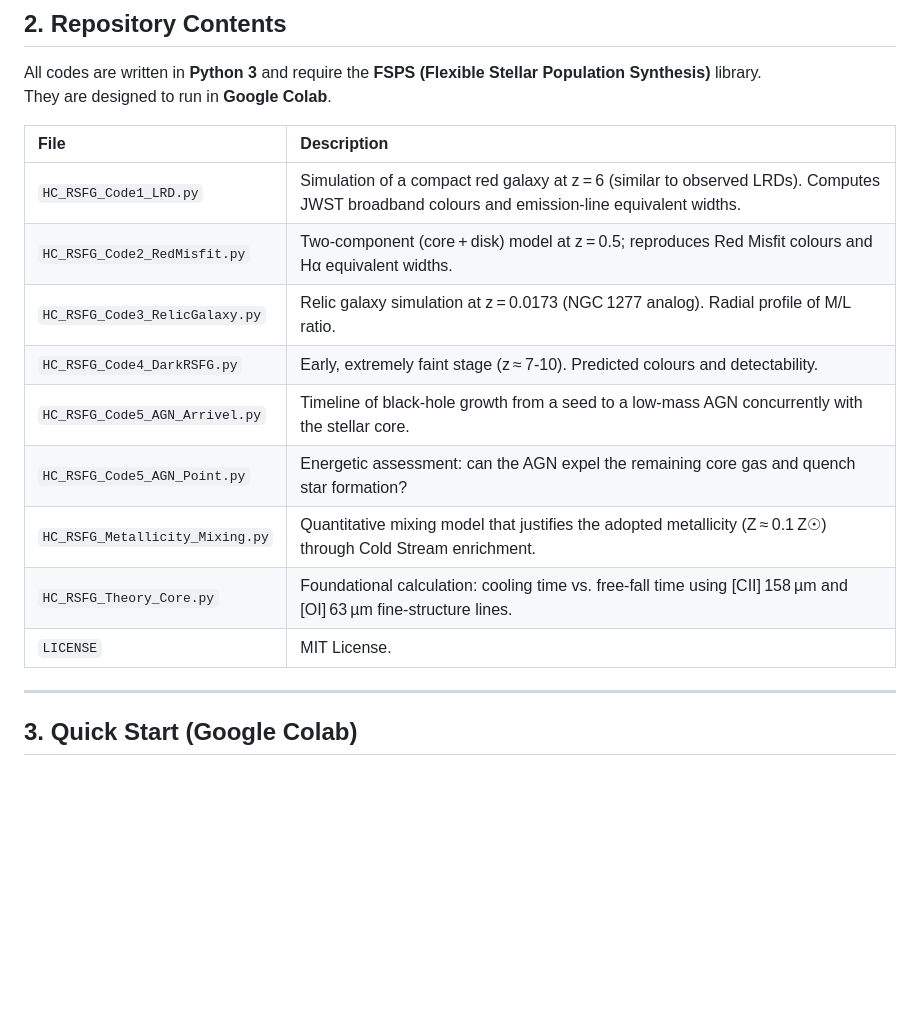
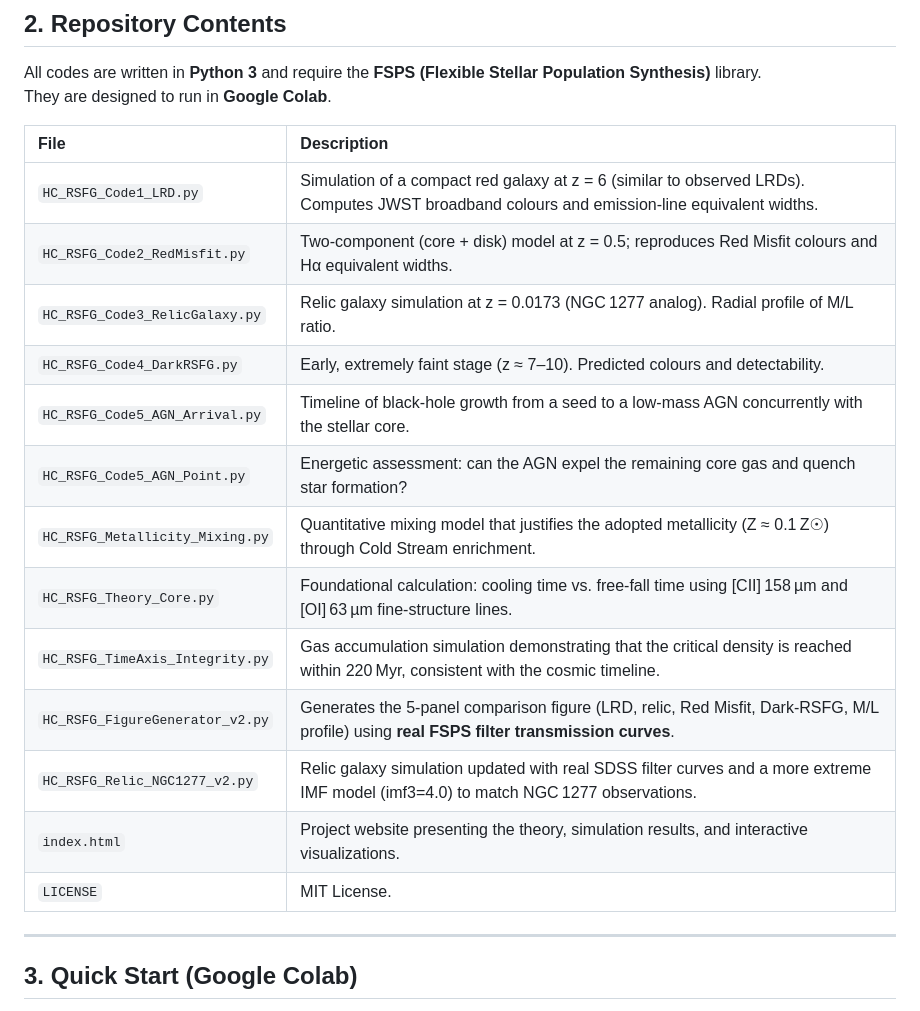
Before and after one commit to 724163-boop/HC-RSFG-Model, a Markdown page: README.md, the part around the change. GitHub-like rendering; blank space fills up the shorter version.

```diff
--- a/README.md
+++ b/README.md
@@ -45,16 +45,19 @@ They are designed to run in **Google Colab**.
 
 | File | Description |
 |:---|:---|
-| `HC_RSFG_Code1_LRD.py` | Simulation of a compact red galaxy at z = 6 (similar to observed LRDs). Computes JWST broadband colours and emission‑line equivalent widths. |
-| `HC_RSFG_Code2_RedMisfit.py` | Two‑component (core + disk) model at z = 0.5; reproduces Red Misfit colours and Hα equivalent widths. |
-| `HC_RSFG_Code3_RelicGalaxy.py` | Relic galaxy simulation at z = 0.0173 (NGC 1277 analog). Radial profile of M/L ratio. |
-| `HC_RSFG_Code4_DarkRSFG.py` | Early, extremely faint stage (z ≈ 7‑10). Predicted colours and detectability. |
-| `HC_RSFG_Code5_AGN_Arrivel.py` | Timeline of black‑hole growth from a seed to a low‑mass AGN concurrently with the stellar core. |
+| `HC_RSFG_Code1_LRD.py` | Simulation of a compact red galaxy at z = 6 (similar to observed LRDs). Computes JWST broadband colours and emission‑line equivalent widths. |
+| `HC_RSFG_Code2_RedMisfit.py` | Two‑component (core + disk) model at z = 0.5; reproduces Red Misfit colours and Hα equivalent widths. |
+| `HC_RSFG_Code3_RelicGalaxy.py` | Relic galaxy simulation at z = 0.0173 (NGC 1277 analog). Radial profile of M/L ratio. |
+| `HC_RSFG_Code4_DarkRSFG.py` | Early, extremely faint stage (z ≈ 7–10). Predicted colours and detectability. |
+| `HC_RSFG_Code5_AGN_Arrival.py` | Timeline of black‑hole growth from a seed to a low‑mass AGN concurrently with the stellar core. |
 | `HC_RSFG_Code5_AGN_Point.py` | Energetic assessment: can the AGN expel the remaining core gas and quench star formation? |
-| `HC_RSFG_Metallicity_Mixing.py` | Quantitative mixing model that justifies the adopted metallicity (Z ≈ 0.1 Z☉) through Cold Stream enrichment. |
+| `HC_RSFG_Metallicity_Mixing.py` | Quantitative mixing model that justifies the adopted metallicity (Z ≈ 0.1 Z☉) through Cold Stream enrichment. |
 | `HC_RSFG_Theory_Core.py` | Foundational calculation: cooling time vs. free‑fall time using [CII] 158 µm and [OI] 63 µm fine‑structure lines. |
+| `HC_RSFG_TimeAxis_Integrity.py` | Gas accumulation simulation demonstrating that the critical density is reached within 220 Myr, consistent with the cosmic timeline. |
+| `HC_RSFG_FigureGenerator_v2.py` | Generates the 5‑panel comparison figure (LRD, relic, Red Misfit, Dark‑RSFG, M/L profile) using **real FSPS filter transmission curves**. |
+| `HC_RSFG_Relic_NGC1277_v2.py` | Relic galaxy simulation updated with real SDSS filter curves and a more extreme IMF model (imf3=4.0) to match NGC 1277 observations. |
+| `index.html` | Project website presenting the theory, simulation results, and interactive visualizations. |
 | `LICENSE` | MIT License. |
-
 ---
 
 ## 3. Quick Start (Google Colab)
```
